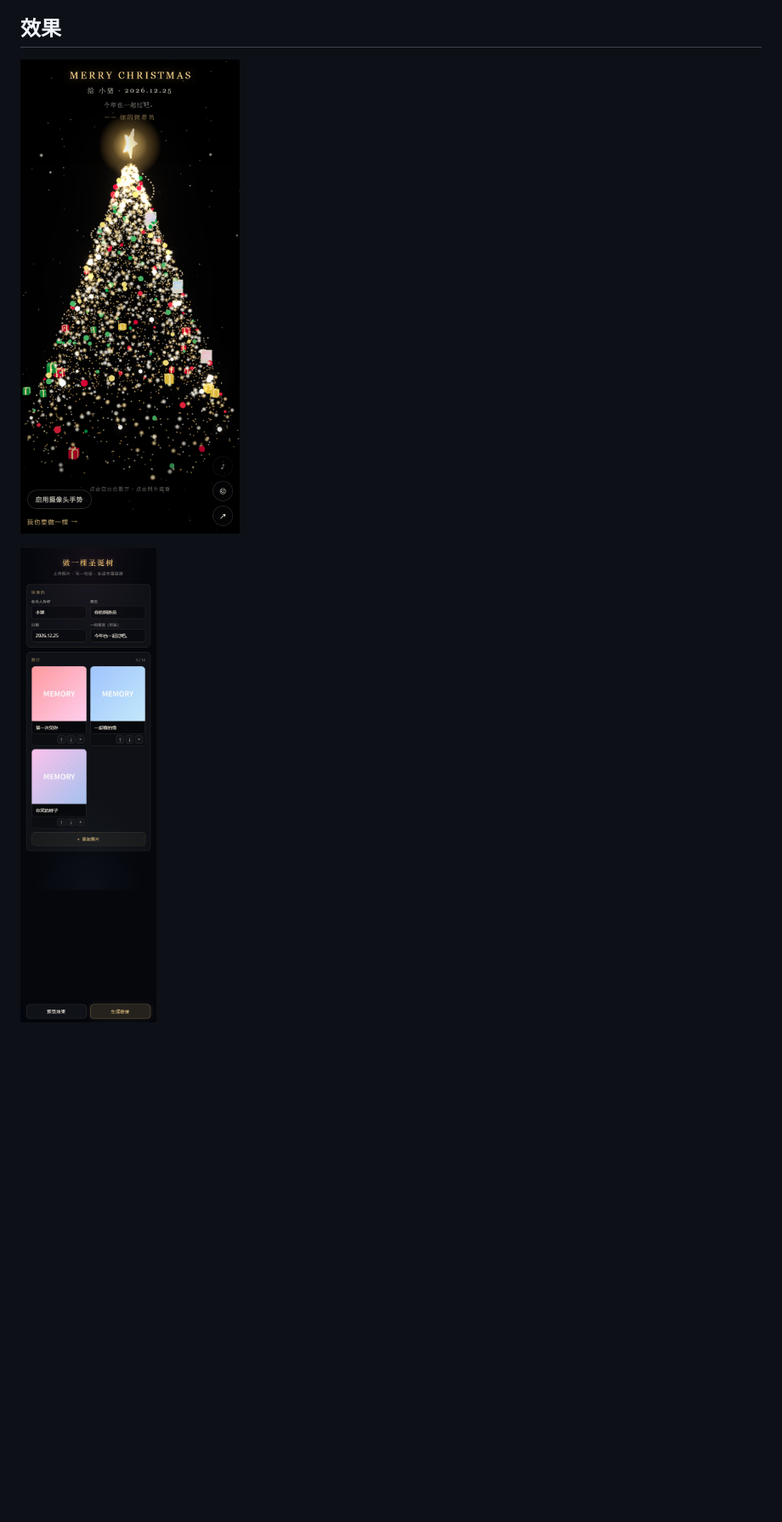
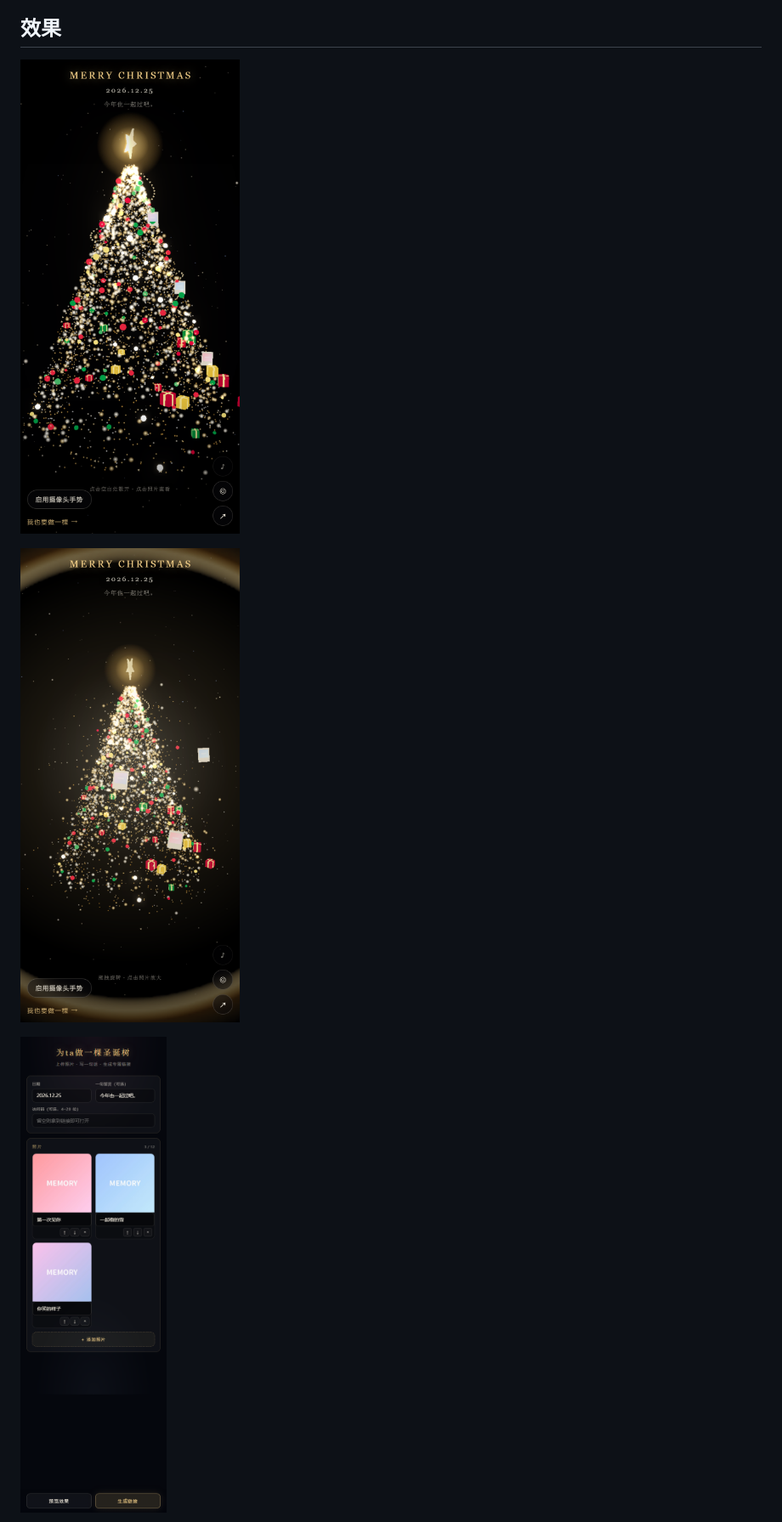
Before and after one commit to xli98433-afk/winter-gift, a Markdown page: README.md, the part around one of its changes. Shown at 85% size. GitHub-like rendering; pictures changed too: docs/burst.png (added), docs/editor.png, docs/tree.png; blank space fills up the shorter version.

Commit message:
Make the burst more dramatic and simplify the editor

```diff
--- a/README.md
+++ b/README.md
@@ -12,6 +12,8 @@
 
 ![圣诞树](docs/tree.png)
 
+![绽放](docs/burst.png)
+
 ![编辑器](docs/editor.png)
 
 ![照片与粒子文案](docs/focus.png)
```
Also changed, not shown: other parts of README.md (+3 -2 lines), docs/focus.png, 4 other files.
